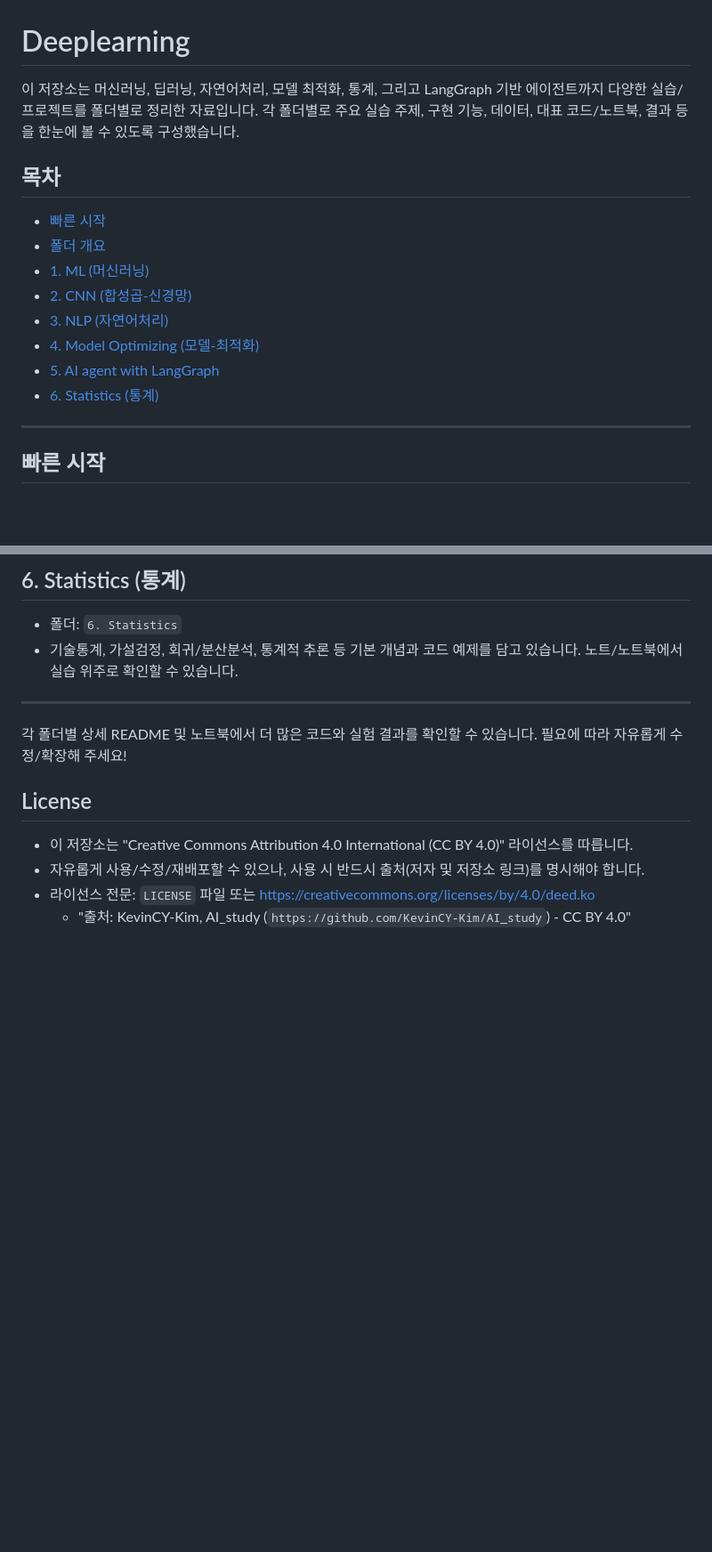
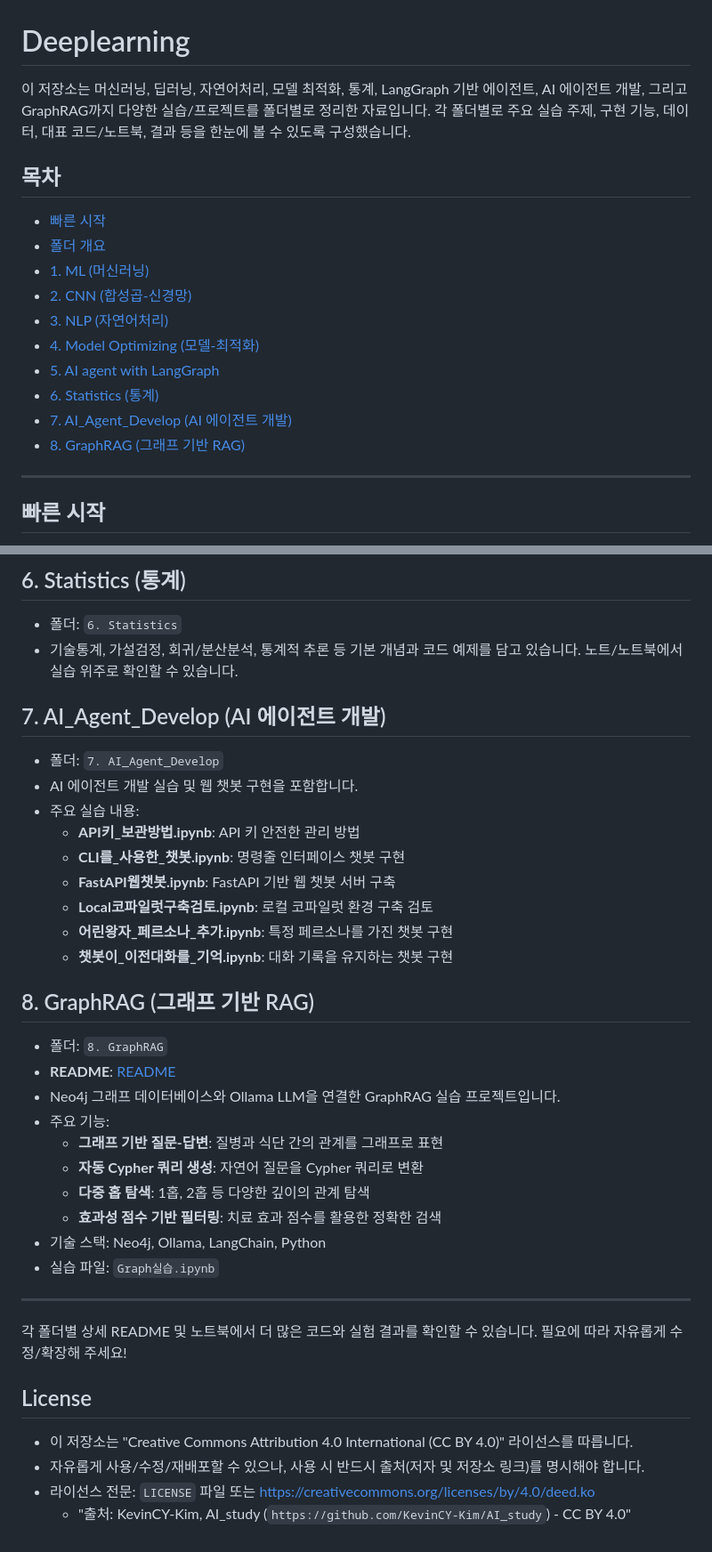
Before and after one commit to KevinCY-Kim/AI_Study, a Markdown page: README.md, 2 parts joined by grey strips. Shown at 89% size. Rendered like a GitHub page; blank space fills up the shorter version.

```diff
--- a/README.md
+++ b/README.md
@@ -1,6 +1,6 @@
 # Deeplearning
 
-이 저장소는 머신러닝, 딥러닝, 자연어처리, 모델 최적화, 통계, 그리고 LangGraph 기반 에이전트까지 다양한 실습/프로젝트를 폴더별로 정리한 자료입니다. 각 폴더별로 주요 실습 주제, 구현 기능, 데이터, 대표 코드/노트북, 결과 등을 한눈에 볼 수 있도록 구성했습니다.
+이 저장소는 머신러닝, 딥러닝, 자연어처리, 모델 최적화, 통계, LangGraph 기반 에이전트, AI 에이전트 개발, 그리고 GraphRAG까지 다양한 실습/프로젝트를 폴더별로 정리한 자료입니다. 각 폴더별로 주요 실습 주제, 구현 기능, 데이터, 대표 코드/노트북, 결과 등을 한눈에 볼 수 있도록 구성했습니다.
 
 ## 목차
 - [빠른 시작](#빠른-시작)
@@ -11,6 +11,8 @@
 - [4. Model Optimizing (모델-최적화)](#4-model-optimizing-모델-최적화)
 - [5. AI agent with LangGraph](#5-ai-agent-with-langgraph)
 - [6. Statistics (통계)](#6-statistics-통계)
+- [7. AI_Agent_Develop (AI 에이전트 개발)](#7-ai_agent_develop-ai-에이전트-개발)
+- [8. GraphRAG (그래프 기반 RAG)](#8-graphrag-그래프-기반-rag)
 
 ---
 
@@ -67,6 +71,29 @@
 - 폴더: `6. Statistics`
 - 기술통계, 가설검정, 회귀/분산분석, 통계적 추론 등 기본 개념과 코드 예제를 담고 있습니다. 노트/노트북에서 실습 위주로 확인할 수 있습니다.
 
+## 7. AI_Agent_Develop (AI 에이전트 개발)
+- 폴더: `7. AI_Agent_Develop`
+- AI 에이전트 개발 실습 및 웹 챗봇 구현을 포함합니다.
+- 주요 실습 내용:
+  - **API키_보관방법.ipynb**: API 키 안전한 관리 방법
+  - **CLI를_사용한_챗봇.ipynb**: 명령줄 인터페이스 챗봇 구현
+  - **FastAPI웹챗봇.ipynb**: FastAPI 기반 웹 챗봇 서버 구축
+  - **Local코파일럿구축검토.ipynb**: 로컬 코파일럿 환경 구축 검토
+  - **어린왕자_페르소나_추가.ipynb**: 특정 페르소나를 가진 챗봇 구현
+  - **챗봇이_이전대화를_기억.ipynb**: 대화 기록을 유지하는 챗봇 구현
+
+## 8. GraphRAG (그래프 기반 RAG)
+- 폴더: `8. GraphRAG`
+- **README**: [README](./8.%20GraphRAG/README.md)
+- Neo4j 그래프 데이터베이스와 Ollama LLM을 연결한 GraphRAG 실습 프로젝트입니다.
+- 주요 기능:
+  - **그래프 기반 질문-답변**: 질병과 식단 간의 관계를 그래프로 표현
+  - **자동 Cypher 쿼리 생성**: 자연어 질문을 Cypher 쿼리로 변환
+  - **다중 홉 탐색**: 1홉, 2홉 등 다양한 깊이의 관계 탐색
+  - **효과성 점수 기반 필터링**: 치료 효과 점수를 활용한 정확한 검색
+- 기술 스택: Neo4j, Ollama, LangChain, Python
+- 실습 파일: `Graph실습.ipynb`
+
 ---
 
 각 폴더별 상세 README 및 노트북에서 더 많은 코드와 실험 결과를 확인할 수 있습니다. 필요에 따라 자유롭게 수정/확장해 주세요!
```
Also changed, not shown: other parts of README.md (+2 -0 lines).
